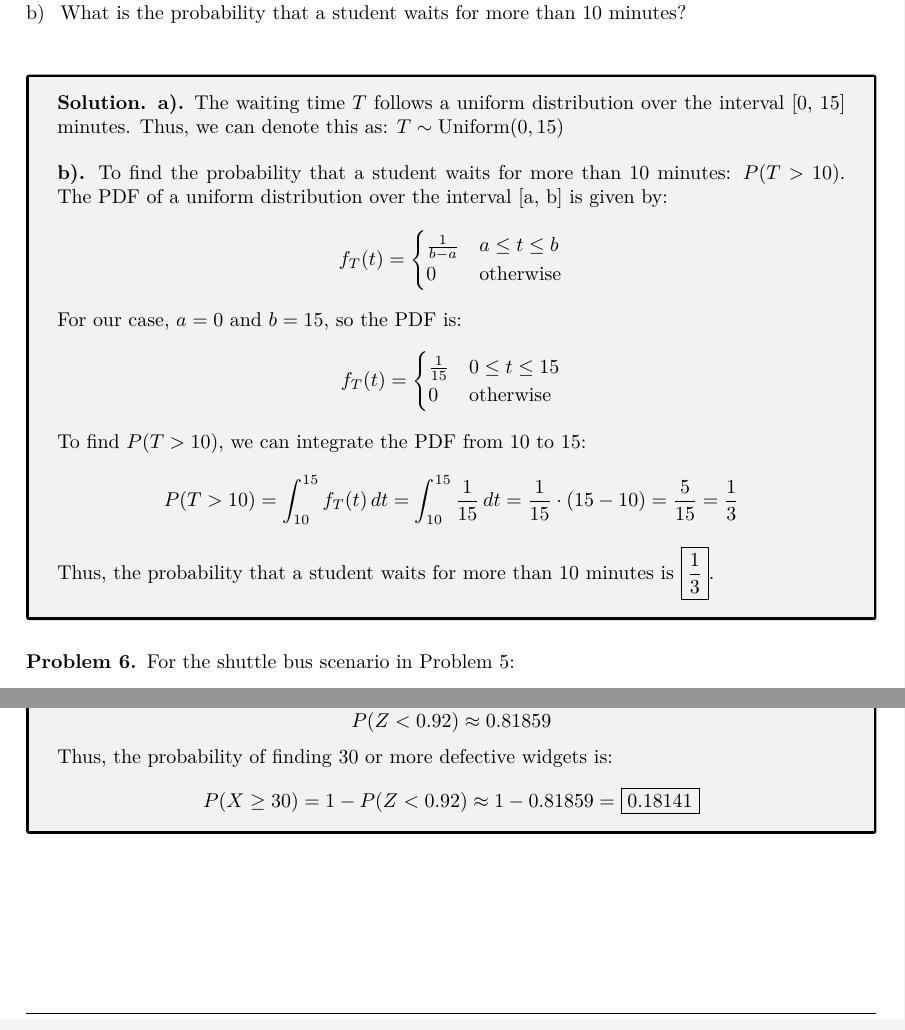
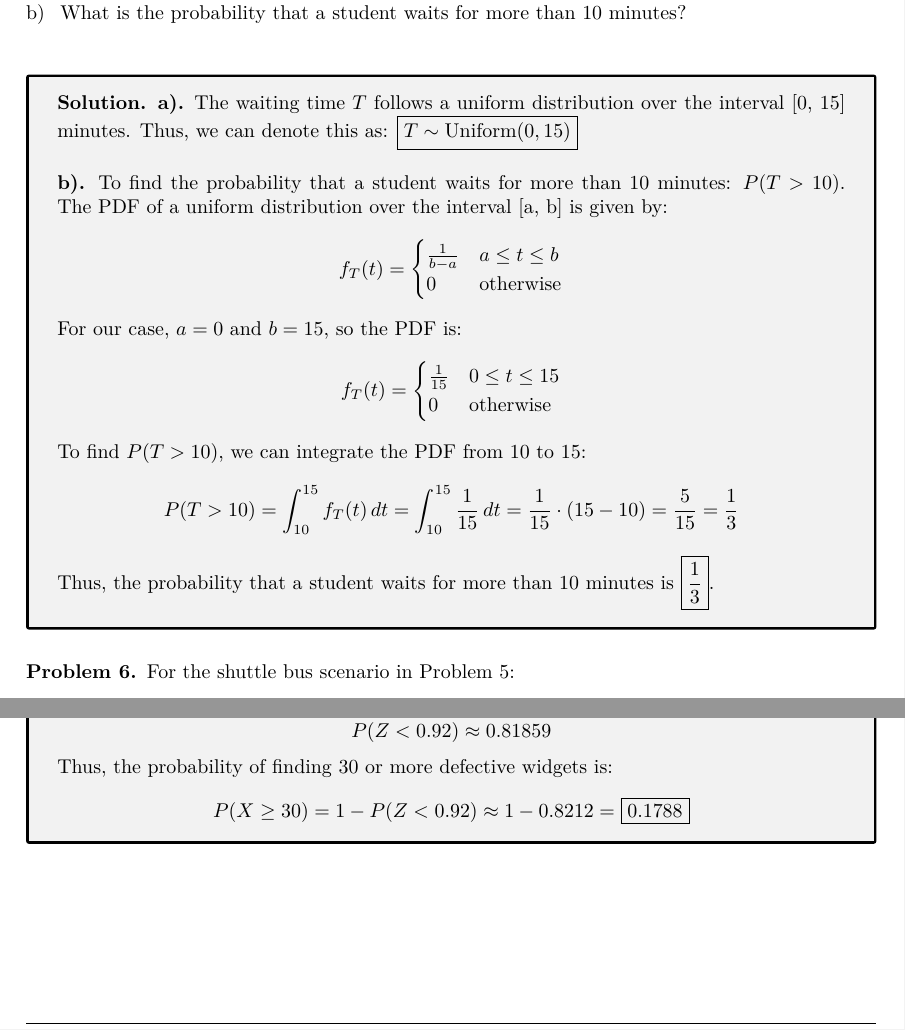
Before and after one commit to patthadon-p/CEDT-2110205-Stats, a LaTeX problem sheet (homework-05/homework-05.tex): two parts of pages 5 and 12 of 13, joined at a grey line, cut so that both start at the same text. Compiled offline with XeLaTeX.

Commit message:
Homework 05 | Fix wrong answer

```diff
--- a/homework-05/homework-05.tex
+++ b/homework-05/homework-05.tex
@@ -296,7 +296,7 @@ Let \( T \) be the student's waiting time in minutes if they arrive at exactly 8
 
 \begin{solution}
 	\textbf{a).} The waiting time \( T \) follows a uniform distribution over the interval [0, 15] minutes.
-	Thus, we can denote this as: \( T \sim \text{Uniform}(0, 15) \)
+	Thus, we can denote this as: \( \boxed{ T \sim \text{Uniform}(0, 15) } \)
 
 	\myspace
 
@@ -732,7 +732,7 @@ Use the normal approximation to the binomial distribution to estimate the probab
 	\[ P(Z < 0.92) \approx 0.81859 \]
 
 	Thus, the probability of finding 30 or more defective widgets is:
-	\[ P(X \geq 30) = 1 - P(Z < 0.92) \approx 1 - 0.81859 = \boxed{0.18141} \]
+	\[ P(X \geq 30) = 1 - P(Z < 0.92) \approx 1 - 0.8212 = \boxed{0.1788} \]
 \end{solution}
 % ================================================================================ %
 
```
Also changed, not shown: homework-05/homework-05.pdf, 1 other file.
